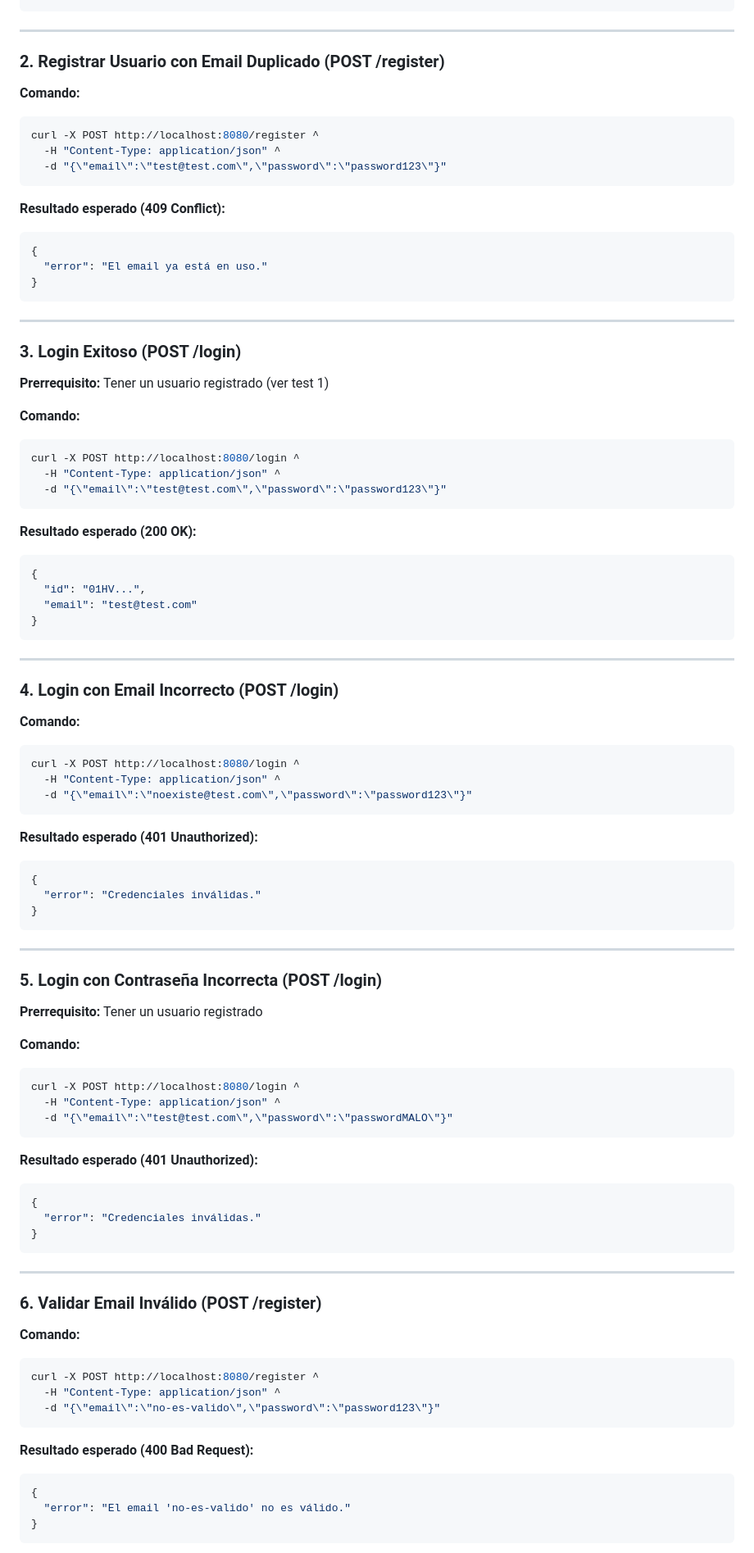
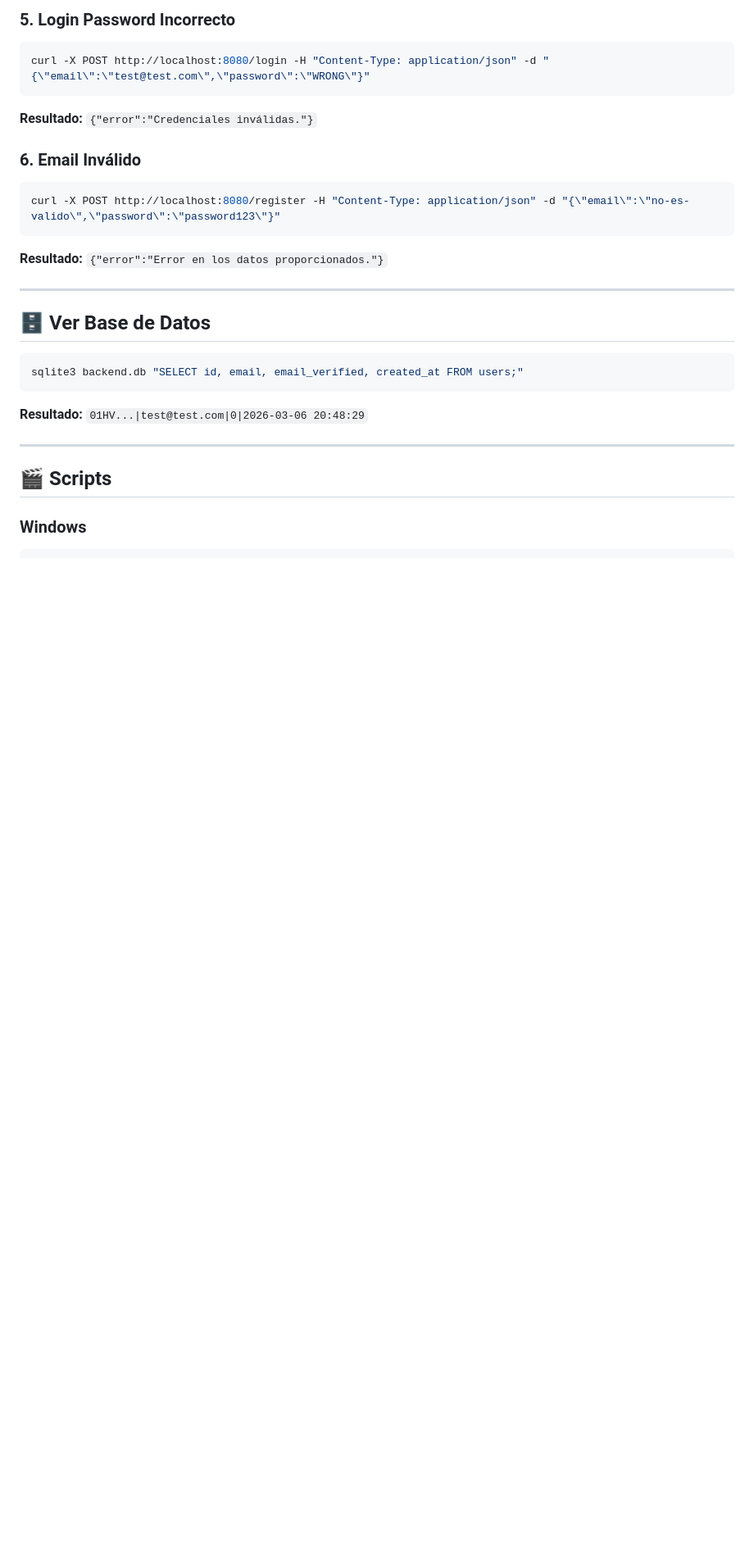
Before and after one commit to MiltonDanielhch/template-nuevo, a Markdown page: docs/TESTING.md, the part around one of its changes. Shown at 82% size. GitHub-like rendering; blank space fills up the shorter version.

Commit message:
docs: Simplificar TESTING.md con todos los comandos probados

````diff
--- a/docs/TESTING.md
+++ b/docs/TESTING.md
@@ -56,96 +69,28 @@ curl -X POST http://localhost:8080/register ^
+### 5. Login Password Incorrecto
+```bash
+curl -X POST http://localhost:8080/login -H "Content-Type: application/json" -d "{\"email\":\"test@test.com\",\"password\":\"WRONG\"}"
+```
+**Resultado:** `{"error":"Credenciales inválidas."}`
+
+### 6. Email Inválido
+```bash
+curl -X POST http://localhost:8080/register -H "Content-Type: application/json" -d "{\"email\":\"no-es-valido\",\"password\":\"password123\"}"
+```
+**Resultado:** `{"error":"Error en los datos proporcionados."}`
 
 ---
 
-### 2. Registrar Usuario con Email Duplicado (POST /register)
+## 🗄️ Ver Base de Datos
 
-**Comando:**
 ```bash
-curl -X POST http://localhost:8080/register ^
-  -H "Content-Type: application/json" ^
-  -d "{\"email\":\"test@test.com\",\"password\":\"password123\"}"
+sqlite3 backend.db "SELECT id, email, email_verified, created_at FROM users;"
 ```
 
-**Resultado esperado (409 Conflict):**
-```json
-{
-  "error": "El email ya está en uso."
-}
-```
+**Resultado:** `01HV...|test@test.com|0|2026-03-06 20:48:29`
 
 ---
 
-### 3. Login Exitoso (POST /login)
+## 🎬 Scripts
 
-**Prerrequisito:** Tener un usuario registrado (ver test 1)
-
-**Comando:**
+### Windows
 ```bash
-curl -X POST http://localhost:8080/login ^
-  -H "Content-Type: application/json" ^
-  -d "{\"email\":\"test@test.com\",\"password\":\"password123\"}"
-```
-
-**Resultado esperado (200 OK):**
-```json
-{
-  "id": "01HV...",
-  "email": "test@test.com"
-}
-```
-
----
-
-### 4. Login con Email Incorrecto (POST /login)
-
-**Comando:**
-```bash
-curl -X POST http://localhost:8080/login ^
-  -H "Content-Type: application/json" ^
-  -d "{\"email\":\"noexiste@test.com\",\"password\":\"password123\"}"
-```
-
-**Resultado esperado (401 Unauthorized):**
-```json
-{
-  "error": "Credenciales inválidas."
-}
-```
-
----
-
-### 5. Login con Contraseña Incorrecta (POST /login)
-
-**Prerrequisito:** Tener un usuario registrado
-
-**Comando:**
-```bash
-curl -X POST http://localhost:8080/login ^
-  -H "Content-Type: application/json" ^
-  -d "{\"email\":\"test@test.com\",\"password\":\"passwordMALO\"}"
-```
-
-**Resultado esperado (401 Unauthorized):**
-```json
-{
-  "error": "Credenciales inválidas."
-}
-```
-
----
-
-### 6. Validar Email Inválido (POST /register)
-
-**Comando:**
-```bash
-curl -X POST http://localhost:8080/register ^
-  -H "Content-Type: application/json" ^
-  -d "{\"email\":\"no-es-valido\",\"password\":\"password123\"}"
-```
-
-**Resultado esperado (400 Bad Request):**
-```json
-{
-  "error": "El email 'no-es-valido' no es válido."
-}
-```
-
````
Also changed, not shown: other parts of docs/TESTING.md (+46 -260 lines).
